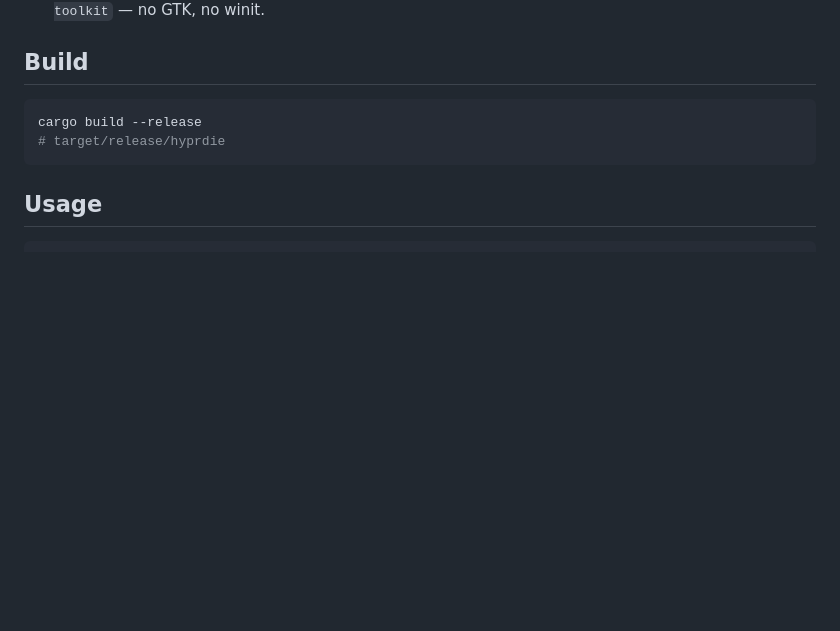
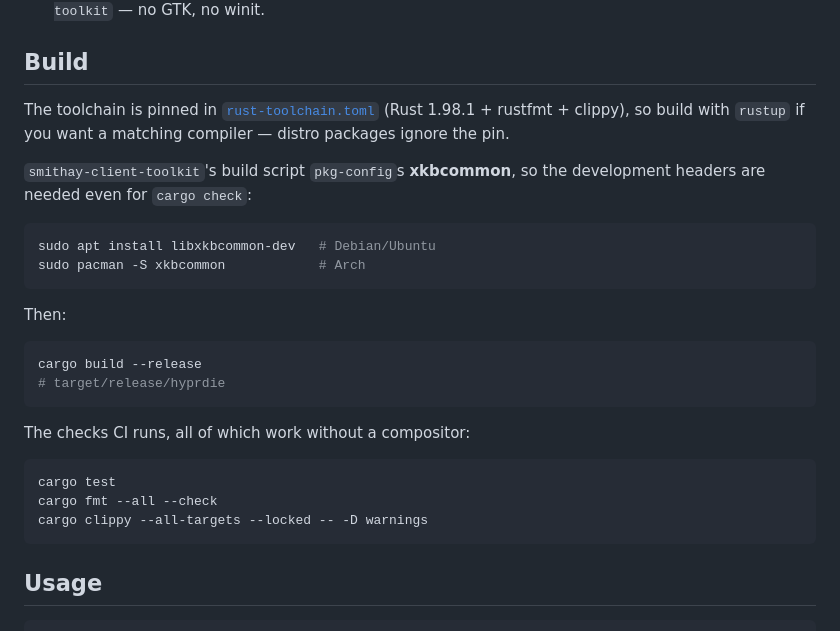
Before and after one commit to nnthnn/hyprdie, a Markdown page: README.md, the part around one of its changes. GitHub-like rendering; blank space fills up the shorter version.

Commit message:
Add README status badges and document build prerequisites (#3)
Put a badge row under the wordmark, matching hypr-recall: the CI workflow
badge and the Ko-fi support link.

The Build section only had `cargo build --release`, which fails on a fresh
machine. xkbcommon's development headers are required because
smithay-client-toolkit's build script pkg-configs them, and it runs even for
`cargo check`, so list the Debian and Arch packages. Note the pinned
toolchain in rust-toolchain.toml and that only rustup honors it, and add the
test/fmt/clippy commands CI runs so they can be reproduced locally.

````diff
--- a/README.md
+++ b/README.md
@@ -29,9 +34,31 @@ exits the session. So a reboot stops silently eating unsaved work.
 
 ## Build
 
+The toolchain is pinned in [`rust-toolchain.toml`](rust-toolchain.toml) (Rust
+1.98.1 + rustfmt + clippy), so build with `rustup` if you want a matching
+compiler — distro packages ignore the pin.
+
+`smithay-client-toolkit`'s build script `pkg-config`s **xkbcommon**, so the
+development headers are needed even for `cargo check`:
+
+```sh
+sudo apt install libxkbcommon-dev   # Debian/Ubuntu
+sudo pacman -S xkbcommon            # Arch
+```
+
+Then:
+
 ```sh
 cargo build --release
 # target/release/hyprdie
+```
+
+The checks CI runs, all of which work without a compositor:
+
+```sh
+cargo test
+cargo fmt --all --check
+cargo clippy --all-targets --locked -- -D warnings
 ```
 
 ## Usage
````
Also changed, not shown: other parts of README.md (+5 -0 lines).
